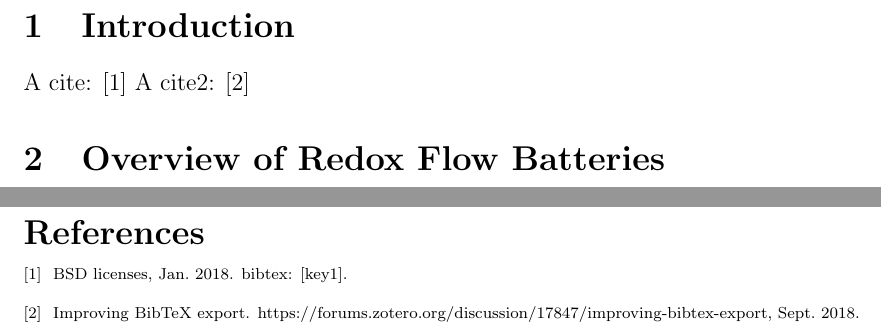
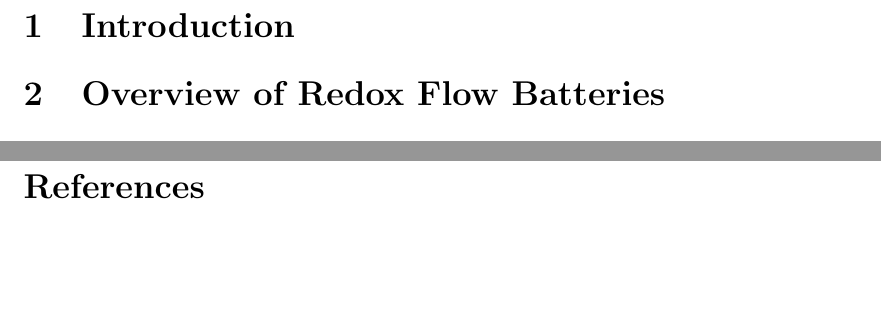
Before and after one commit to kubawlo/Master-Thesis-Jakub-Wlodarczyk, a LaTeX thesis (Manuscript/Manuscript_THESIS.tex): two parts of pages 3 and 5 of 5, joined at a grey line, cut so that both start at the same text, the shorter picture padded with empty space. Compiled offline with pdfLaTeX.

Commit message:
Test Change

```diff
--- a/Manuscript/Manuscript_THESIS.tex
+++ b/Manuscript/Manuscript_THESIS.tex
@@ -203,8 +203,8 @@ Your abstract.
 
 \section{Introduction}
 \nomenclature[A]{CFD}{Computational Fluid Dynamics}
-A cite: \cite{my_cool_citekey}
-A cite2: \cite{my_cool_citekey2}
+%A cite: \cite{my_cool_citekey}
+%A cite2: \cite{my_cool_citekey2}
 \section{Overview of Redox Flow Batteries}
 
 \subsection{Principles of operation}
```
